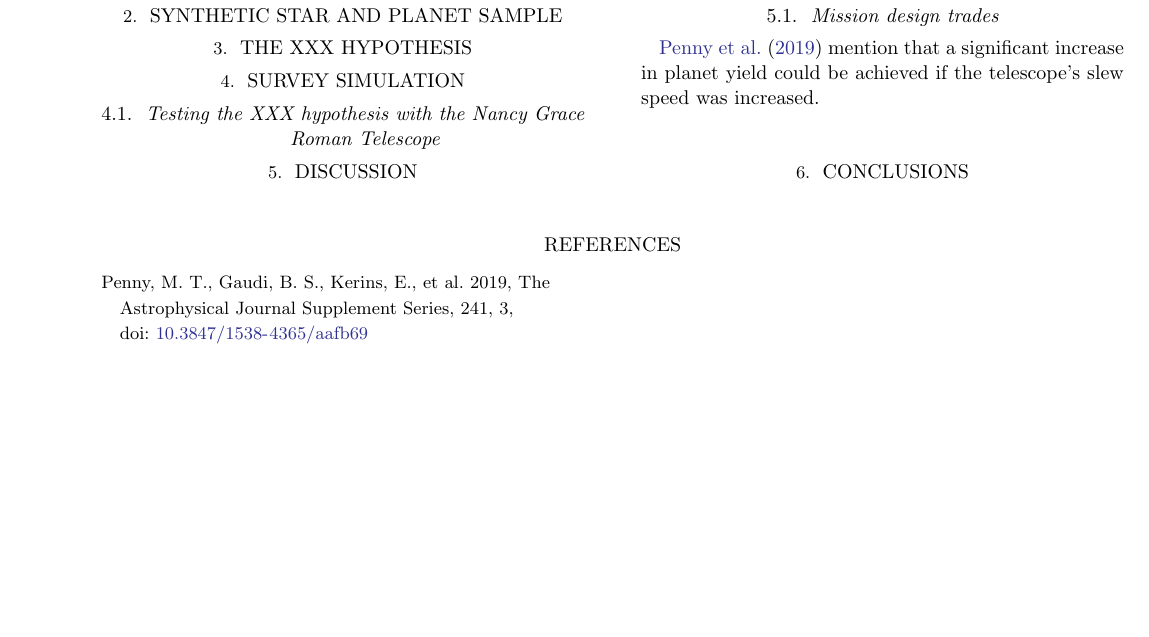
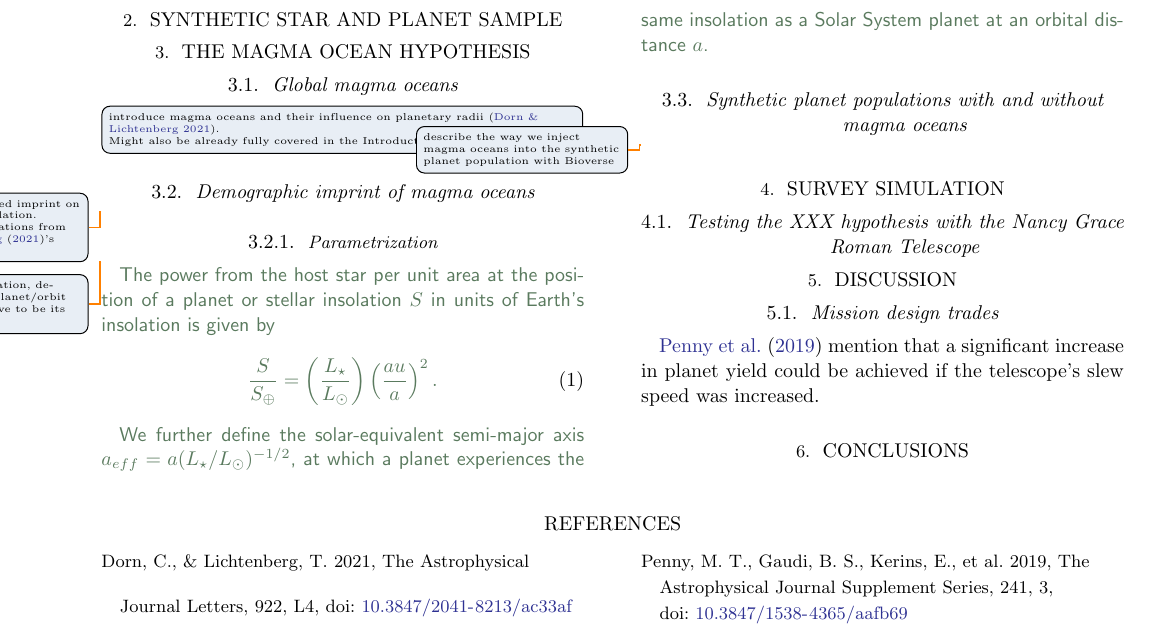
Before and after one commit to matiscke/hz-inner-edge-discontinuity, a LaTeX paper (src/tex/ms.tex): part of page 3 of 3, cut at the place of the change, the shorter picture padded with empty space. Compiled offline with pdfLaTeX; a LaTeX package or settings file that is missing is left out.

Commit message:
add section headings

```diff
--- a/src/tex/ms.tex
+++ b/src/tex/ms.tex
@@ -78,7 +78,29 @@ Several patterns in the planetary parameter space have been reported in demograp
 
 \section{Synthetic star and planet sample}
 
-\section{The XXX Hypothesis}
+\section{The magma ocean hypothesis}
+
+\subsection{Global magma oceans}
+\todo[inline]{introduce magma oceans and their influence on planetary radii~\citep{Dorn2021}.\\ Might also be already fully covered in the Introduction section}
+
+\subsection{Demographic imprint of magma oceans}
+\todo{describe the expected imprint on the exoplanet population. \\Provide parametrizations from \citet{Dorn2021}'s models.}
+
+\subsubsection{Parametrization}
+\todo{specific parametrization, dependency on bulk planet/orbit params (doesn't have to be its own subsubsection)}
+
+\begin{note}
+The power from the host star per unit area at the position of a planet or stellar insolation $S$ in units of Earth's insolation is given by
+    \begin{equation}
+        \frac{S}{S_\oplus} = \left(\frac{L_\star}{L_\odot}\right) \left(\frac{au}{a}\right)^2 .
+    \end{equation}
+
+We further define the solar-equivalent semi-major axis $a_{eff} = a (L_\star/L_\odot)^{-1/2}$, at which a planet experiences the same insolation as a Solar System planet at an orbital distance $a$.
+\end{note}
+
+\subsection{Synthetic planet populations with and without magma oceans}
+\todo{describe the way we inject magma oceans into the synthetic planet population with Bioverse}
+
 
 \section{Survey simulation}
 
```
